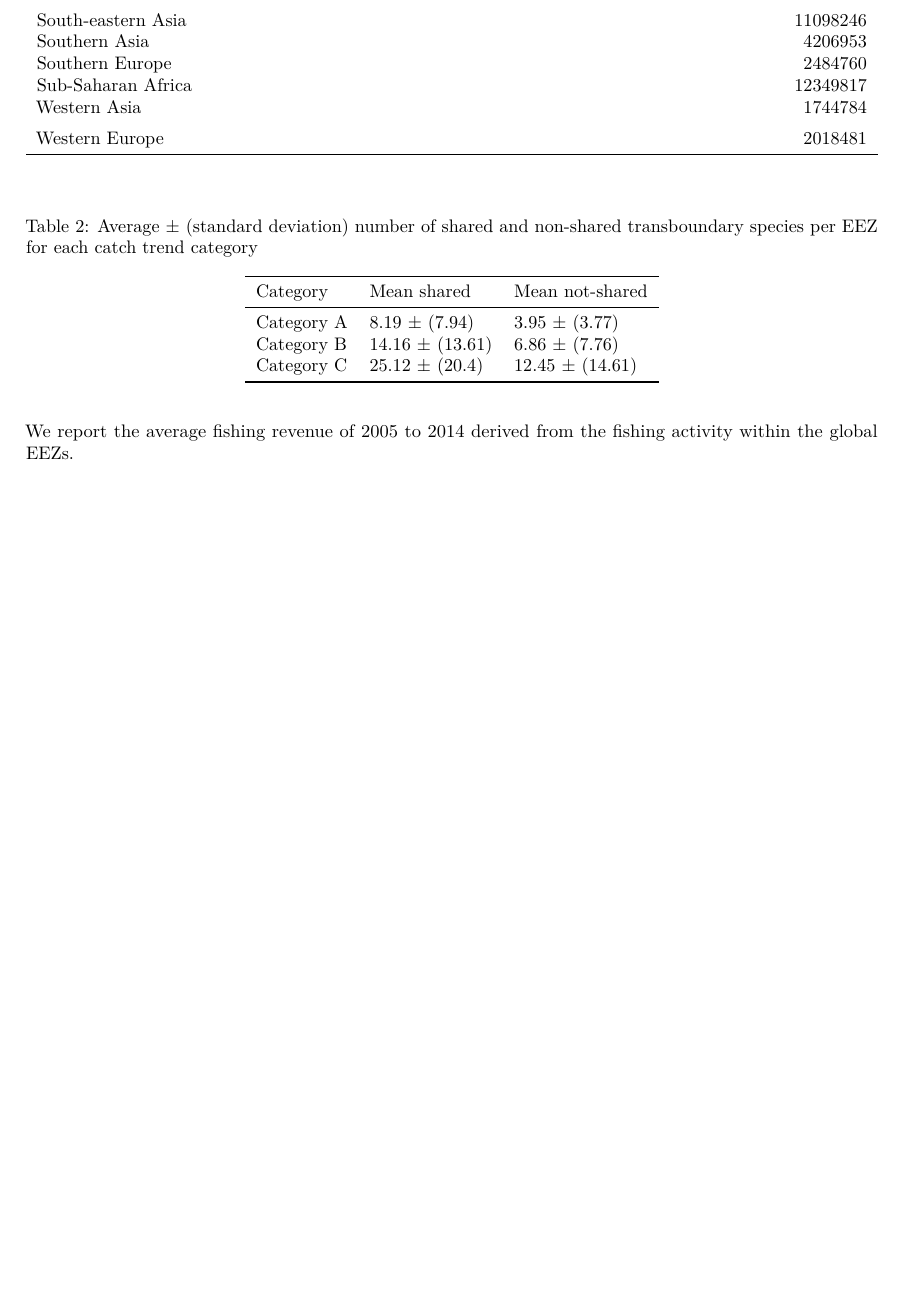
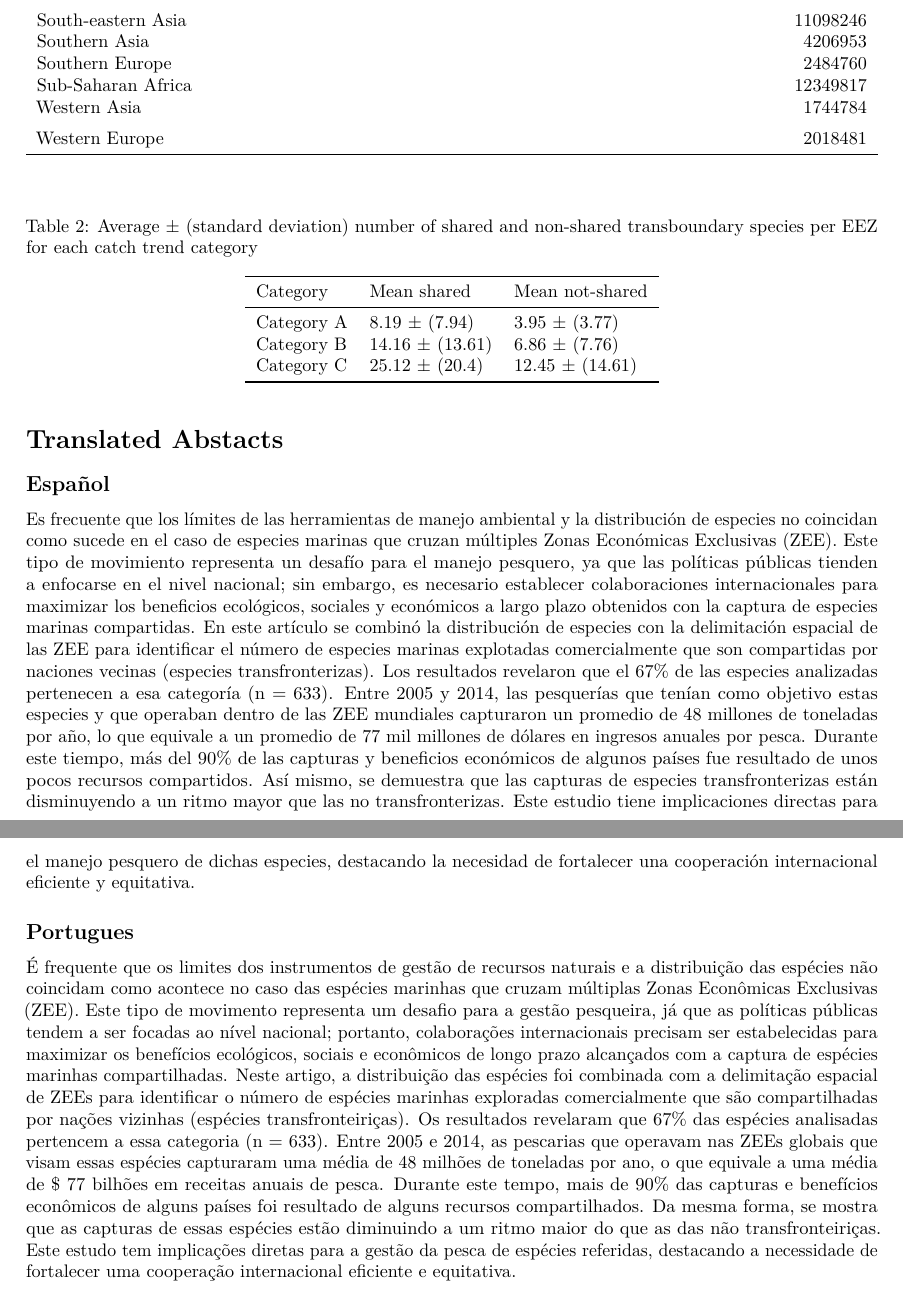
Before and after one commit to jepa/FishForVisa, an R Markdown document (Scripts/supplements.Rmd): part of page 3 of 3 before the commit and two parts of pages 3 and 4 of 4 after it, the two joined at a grey line, cut so that both start at the same text, the shorter picture padded with empty space. Rendered offline with R 4.5, knitr and Pandoc, then LaTeX, with nearby package versions; some code elsewhere in the file could not run offline; column names are cleaned by a stand-in for the janitor package; common packages that the code uses without loading them are loaded.

Commit message:
Included abstracts in por and esp.

````diff
--- a/Scripts/supplements.Rmd
+++ b/Scripts/supplements.Rmd
@@ -97,6 +97,12 @@ read.csv("~/GitHub/FishForVisa/Tables/Table_S2.csv") %>%
 ```
 
 
+# Translated Abstacts
 
+## Español
 
-We report the average fishing revenue of 2005 to 2014 derived from the fishing activity within the global EEZs.
+Es frecuente que los límites de las herramientas de manejo ambiental y la distribución de especies no coincidan como sucede en el caso de especies marinas que cruzan múltiples Zonas Económicas Exclusivas (ZEE). Este tipo de movimiento representa un desafío para el manejo pesquero, ya que las políticas públicas tienden a enfocarse en el nivel nacional; sin embargo, es necesario establecer colaboraciones internacionales para maximizar los beneficios ecológicos, sociales y económicos a largo plazo obtenidos con la captura de especies marinas compartidas. En este artículo se combinó la distribución de especies con la delimitación espacial de las ZEE para identificar el número de especies marinas explotadas comercialmente que son compartidas por naciones vecinas (especies transfronterizas). Los resultados revelaron que el 67% de las especies analizadas pertenecen a esa categoría (n = 633). Entre 2005 y 2014, las pesquerías que tenían como objetivo estas especies y que operaban dentro de las ZEE mundiales capturaron un promedio de 48 millones de toneladas por año, lo que equivale a un promedio de 77 mil millones de dólares en ingresos anuales por pesca. Durante este tiempo, más del 90% de las capturas y beneficios económicos de algunos países fue resultado de unos pocos recursos compartidos. Así mismo, se demuestra que las capturas de especies transfronterizas están disminuyendo a un ritmo mayor que las no transfronterizas. Este estudio tiene implicaciones directas para el manejo pesquero de dichas especies, destacando la necesidad de fortalecer una cooperación internacional eficiente y equitativa.
+
+## Portugues
+
+É frequente que os limites dos instrumentos de gestão de recursos naturais e a distribuição das espécies não coincidam como acontece no caso das espécies marinhas que cruzam múltiplas Zonas Econômicas Exclusivas (ZEE). Este tipo de movimento representa um desafio para a gestão pesqueira, já que as políticas públicas tendem a ser focadas ao nível nacional; portanto, colaborações internacionais precisam ser estabelecidas para maximizar os benefícios ecológicos, sociais e econômicos de longo prazo alcançados com a captura de espécies marinhas compartilhadas. Neste artigo, a distribuição das espécies foi combinada com a delimitação espacial de ZEEs para identificar o número de espécies marinhas exploradas comercialmente que são compartilhadas por nações vizinhas (espécies transfronteiriças). Os resultados revelaram que 67% das espécies analisadas pertencem a essa categoria (n = 633). Entre 2005 e 2014, as pescarias que operavam nas ZEEs globais que visam essas espécies capturaram uma média de 48 milhões de toneladas por ano, o que equivale a uma média de $ 77 bilhões em receitas anuais de pesca. Durante este tempo, mais de 90% das capturas e benefícios econômicos de alguns países foi resultado de alguns recursos compartilhados. Da mesma forma, se mostra que as capturas de essas espécies estão diminuindo a um ritmo maior do que as das não transfronteiriças. Este estudo tem implicações diretas para a gestão da pesca de espécies referidas, destacando a necessidade de fortalecer uma cooperação internacional eficiente e equitativa.
````
